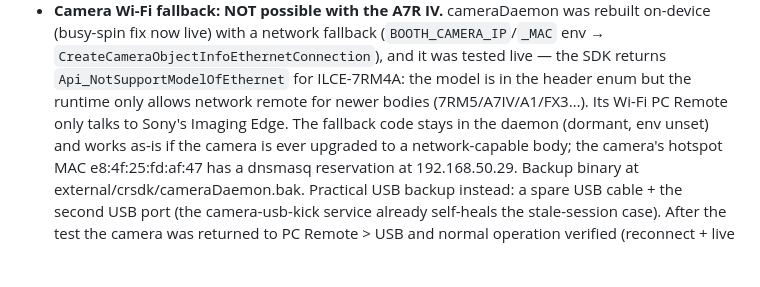
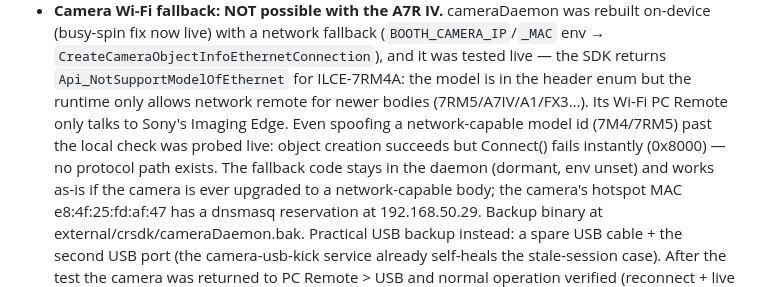
Before and after one commit to renjithrp/jetson-photobooth, a Markdown page: STATUS.md, the part around the change. GitHub-like rendering; blank space fills up the shorter version.

Commit message:
STATUS: Wi-Fi fallback probe — even spoofed model ids can't connect to the A7R IV
Co-Authored-By: Claude Opus 4.8 <noreply@anthropic.com>

```diff
--- a/STATUS.md
+++ b/STATUS.md
@@ -58,7 +58,10 @@ Snapshot as of **2026-08-15**. Live booth: `pb@192.168.86.30` (LAN), app at `/op
   env → `CreateCameraObjectInfoEthernetConnection`), and it was tested live — the SDK
   returns `Api_NotSupportModelOfEthernet` for ILCE-7RM4A: the model is in the header
   enum but the runtime only allows network remote for newer bodies (7RM5/A7IV/A1/FX3…).
-  Its Wi-Fi PC Remote only talks to Sony's Imaging Edge. The fallback code stays in the
+  Its Wi-Fi PC Remote only talks to Sony's Imaging Edge. Even spoofing a
+  network-capable model id (7M4/7RM5) past the local check was probed live: object
+  creation succeeds but Connect() fails instantly (0x8000) — no protocol path exists.
+  The fallback code stays in the
   daemon (dormant, env unset) and works as-is if the camera is ever upgraded to a
   network-capable body; the camera's hotspot MAC e8:4f:25:fd:af:47 has a dnsmasq
   reservation at 192.168.50.29. Backup binary at external/crsdk/cameraDaemon.bak.
```
